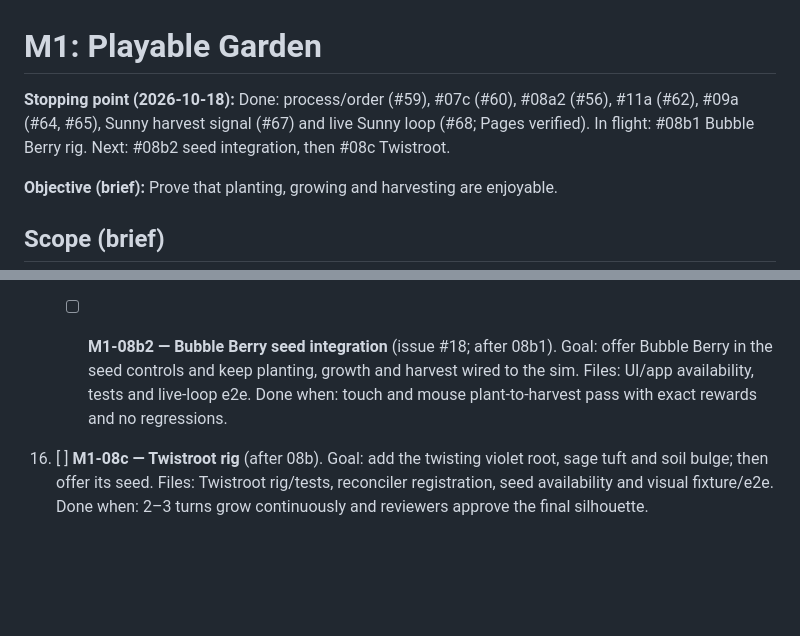
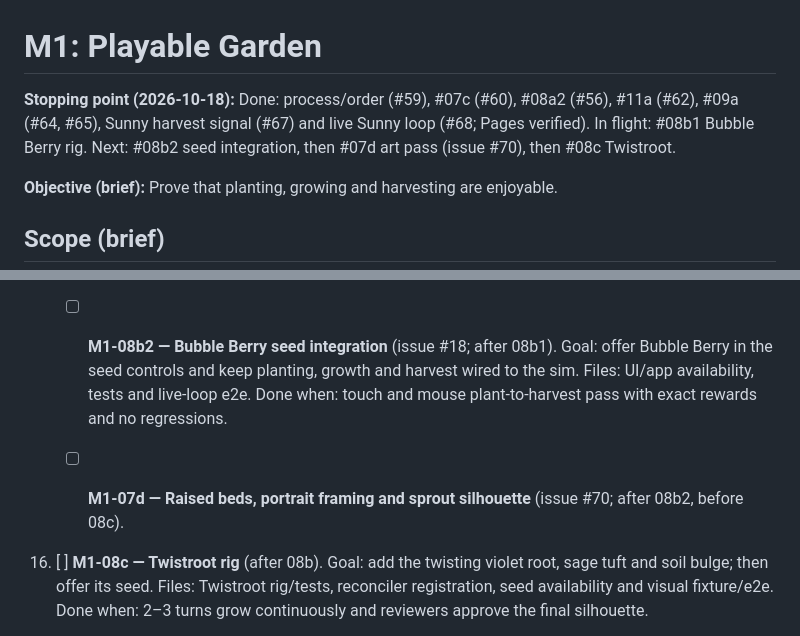
Before and after one commit to AieatAssam/mutation-garden, a Markdown page: docs/milestones/M1.md, 2 parts joined by grey strips. GitHub-like rendering; blank space fills up the shorter version.

Commit message:
docs(M1): slot M1-07d art pass (#70) before Twistroot

```diff
--- a/docs/milestones/M1.md
+++ b/docs/milestones/M1.md
@@ -1,6 +1,6 @@
 # M1: Playable Garden
 
-**Stopping point (2026-10-18):** Done: process/order (#59), #07c (#60), #08a2 (#56), #11a (#62), #09a (#64, #65), Sunny harvest signal (#67) and live Sunny loop (#68; Pages verified). In flight: #08b1 Bubble Berry rig. Next: #08b2 seed integration, then #08c Twistroot.
+**Stopping point (2026-10-18):** Done: process/order (#59), #07c (#60), #08a2 (#56), #11a (#62), #09a (#64, #65), Sunny harvest signal (#67) and live Sunny loop (#68; Pages verified). In flight: #08b1 Bubble Berry rig. Next: #08b2 seed integration, then #07d art pass (issue #70), then #08c Twistroot.
 
 **Objective (brief):** Prove that planting, growing and harvesting are enjoyable.
 
@@ -162,6 +162,7 @@ Each task is normally one PR. Split only when the task is expected to exceed abo
       Files: UI/app availability, tests and live-loop e2e.
       Done when: touch and mouse plant-to-harvest pass with exact rewards and no regressions.
 
+    - [ ] **M1-07d — Raised beds, portrait framing and sprout silhouette** (issue #70; after 08b2, before 08c).
 16. [ ] **M1-08c — Twistroot rig** (after 08b).
     Goal: add the twisting violet root, sage tuft and soil bulge; then offer its seed.
     Files: Twistroot rig/tests, reconciler registration, seed availability and visual fixture/e2e.
```
